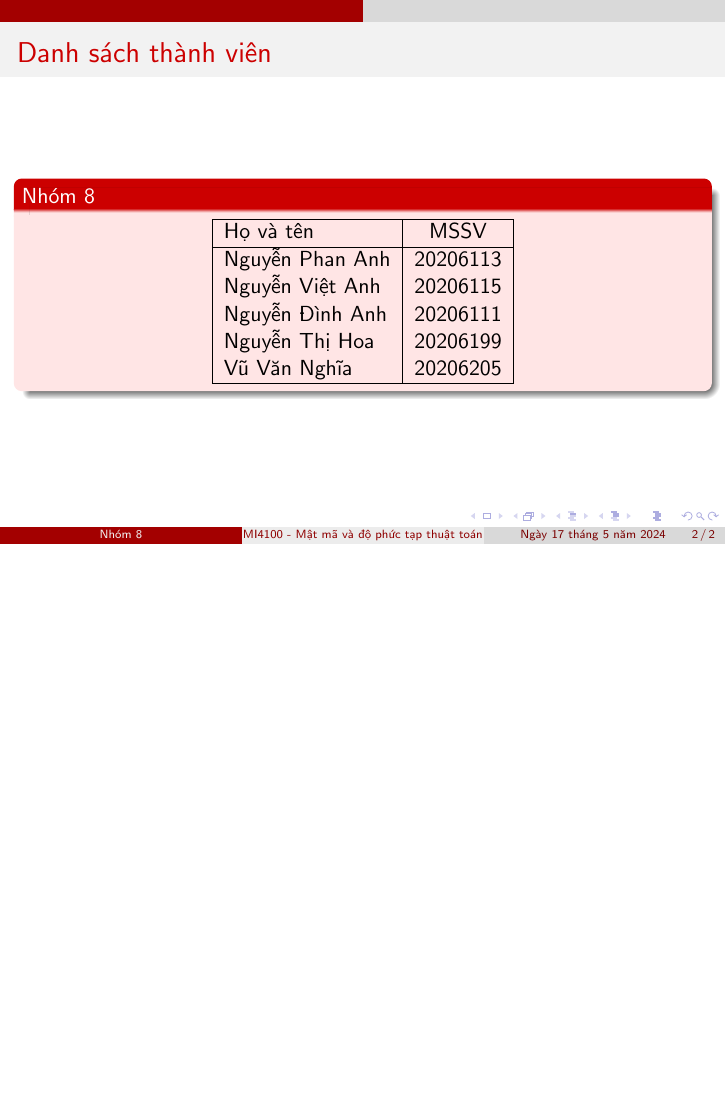
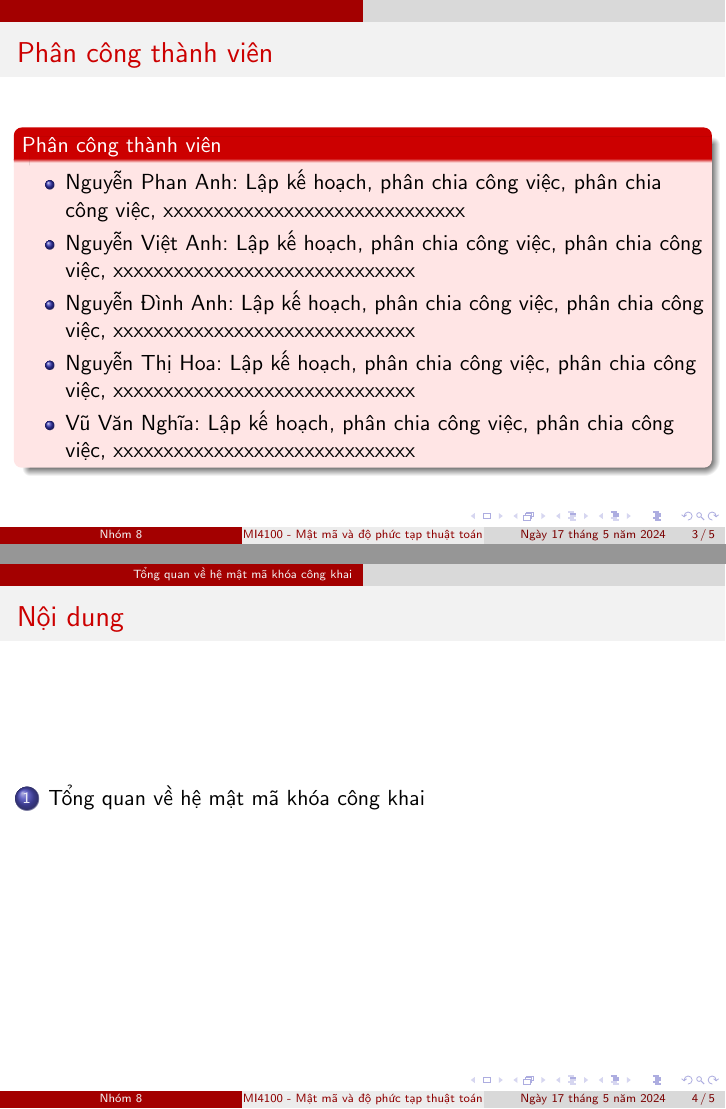
Before and after one commit to vuvannghia452002/CK_MatMa, LaTeX slides (contents/latex/main.tex): page 2 of 2 before the commit and pages 3 and 4 of 5 after it, the two joined at a grey line, the shorter picture padded with empty space. Compiled offline with pdfLaTeX.

Commit message:
update main.tex

```diff
--- a/contents/latex/main.tex
+++ b/contents/latex/main.tex
@@ -54,6 +54,53 @@ Vũ Văn Nghĩa & 20206205 \\
 \end{block}
 \end{frame}
 %%%%%%%%%%%%%%%%%%%%%%%%%%%%%%%%%%%%%%%%%%%%%%%%%%%%%%%
+\begin{frame}{Phân công thành viên}
+\begin{block}{Phân công thành viên}
+\begin{itemize}
+\item Nguyễn Phan Anh: Lập kế hoạch, phân chia công việc, phân chia công việc, xxxxxxxxxxxxxxxxxxxxxxxxxxxxxx
+\item Nguyễn Việt Anh: Lập kế hoạch, phân chia công việc, phân chia công việc, xxxxxxxxxxxxxxxxxxxxxxxxxxxxxx
+\item Nguyễn Đình Anh: Lập kế hoạch, phân chia công việc, phân chia công việc, xxxxxxxxxxxxxxxxxxxxxxxxxxxxxx
+\item Nguyễn Thị Hoa: Lập kế hoạch, phân chia công việc, phân chia công việc, xxxxxxxxxxxxxxxxxxxxxxxxxxxxxx
+\item Vũ Văn Nghĩa: Lập kế hoạch, phân chia công việc, phân chia công việc, xxxxxxxxxxxxxxxxxxxxxxxxxxxxxx
+\end{itemize}
+\end{block}
+\end{frame}
+%%%%%%%%%%%%%%%%%%%%%%%%%%%%%%%%%%%%%%%%%%%%%%%%%%%%%%%
+%! %%%%%%%%%%%%%%%%%%%%%%%%%%%%%%%%%%%%%%%%%%%%%%%%%%%%%%
+%! %%%%%%%%%%%%%%%%%%%%%%%%%%%%%%%%%%%%%%%%%%%%%%%%%%%%%%
+%! %%%%%%%%%%%%%%%%%%%%%%%%%%%%%%%%%%%%%%%%%%%%%%%%%%%%%%
+%! %%%%%%%%%%%%%%%%%%%%%%%%%%%%%%%%%%%%%%%%%%%%%%%%%%%%%%
+%! %%%%%%%%%%%%%%%%%%%%%%%%%%%%%%%%%%%%%%%%%%%%%%%%%%%%%%
+\section{Tổng quan về hệ mật mã khóa công khai}
+\subsection{Lịch sử}
+\begin{frame}{Lịch sử}
+
+\begin{itemize}
+\item Hệ mật mã khóa công khai là một bước tiến lớn và là cuộc cách mạng trong lĩnh vực mật mã
+\item Hệ mật mã khóa công khai được Diffie và Hellman đưa ra năm 1976
+\end{itemize}
+
+\begin{columns}
+
+\begin{column}{0.4\textwidth}
+\begin{figure}[H]
+\centering
+\includegraphics[scale = 0.4]{pictures/Bailey_Whitfield_Diffie.png}
+\end{figure}
+Bailey Whitfield 'Whit' Diffie\\ (sinh 05/06/1944 – 80 tuổi)
+\end{column}
+
+\begin{column}{0.4\textwidth}
+\begin{figure}[H]
+\centering
+\includegraphics[scale = 0.4]{pictures/Martin_Edward_Hellman.png}
+\end{figure}
+Martin Edward Hellman\\(sinh 02/10/1945 - 79 tuổi)
+\end{column}
+
+\end{columns}
+\end{frame}
+%%%%%%%%%%%%%%%%%%%%%%%%%%%%%%%%%%%%%%%%%%%%%%%%%%%%%%%
 
 \end{document}
 
```
